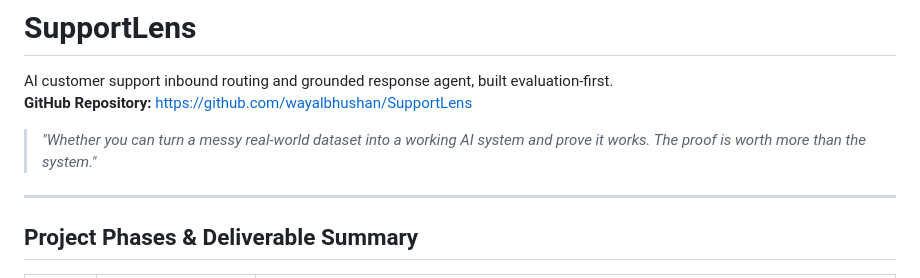
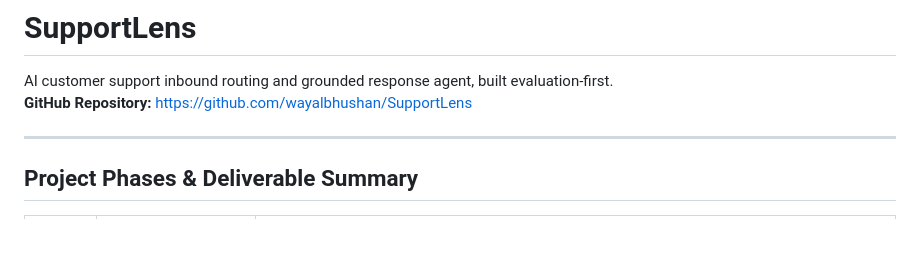
Before and after one commit to wayalbhushan/SupportLens, a Markdown page: README.md, the part around the change. GitHub-like rendering; blank space fills up the shorter version.

Commit message:
Remove quote from project description
Removed quote about real-world datasets from README.

```diff
--- a/README.md
+++ b/README.md
@@ -3,7 +3,6 @@
 AI customer support inbound routing and grounded response agent, built evaluation-first.
 **GitHub Repository:** [https://github.com/wayalbhushan/SupportLens](https://github.com/wayalbhushan/SupportLens)
 
-> *"Whether you can turn a messy real-world dataset into a working AI system and prove it works. The proof is worth more than the system."*
 
 ---
 
```
